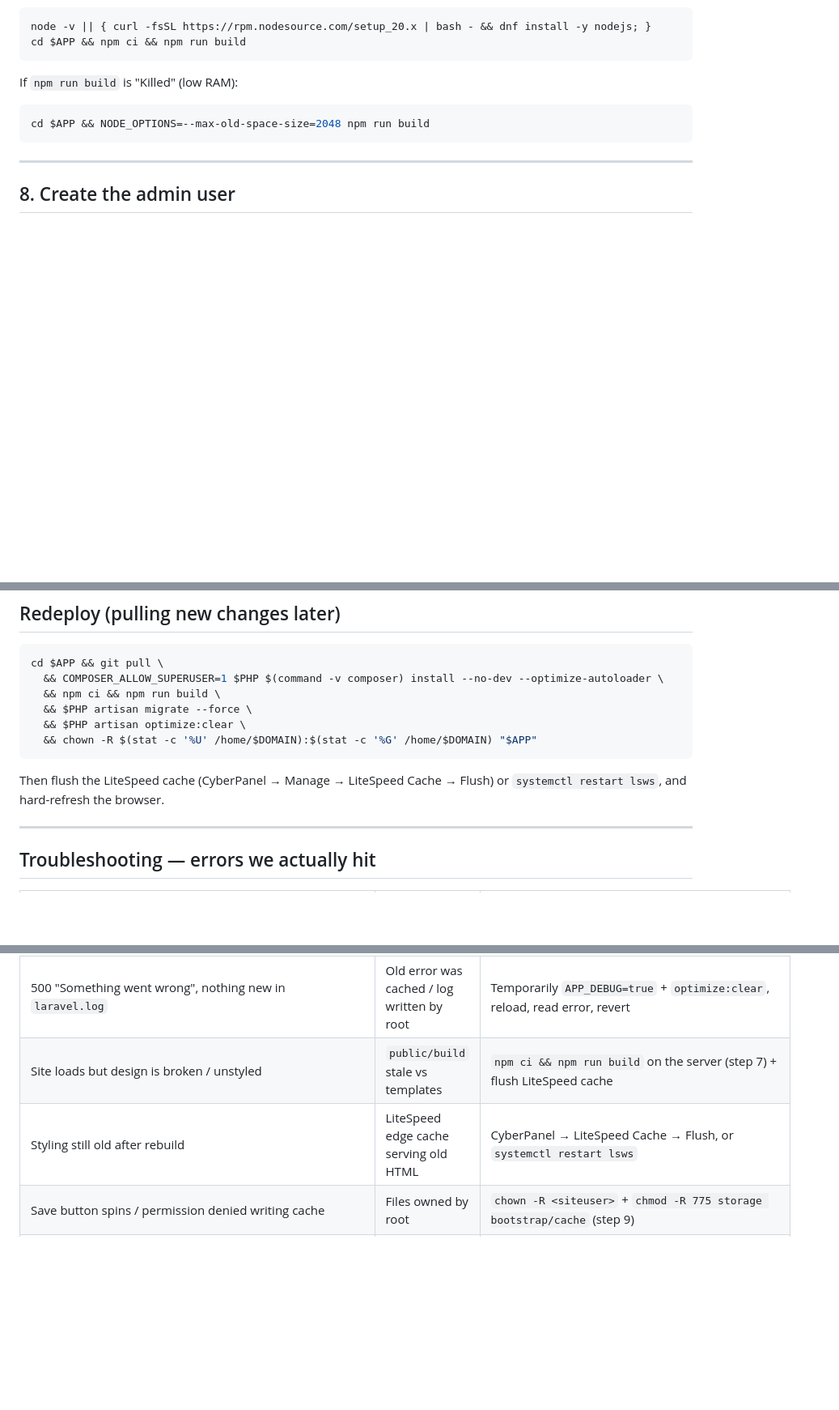
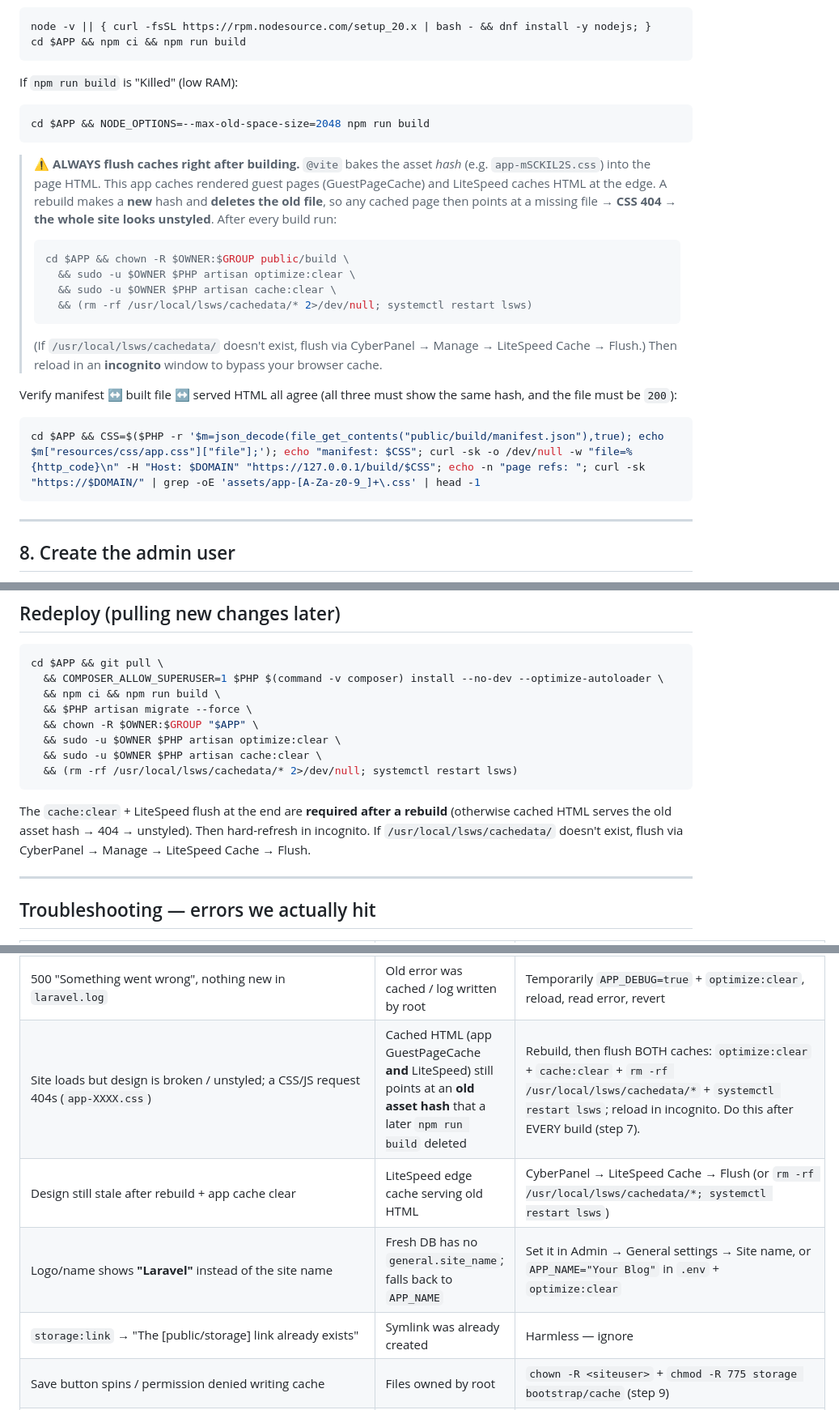
Before and after one commit to minhaz71/blog-kit, a Markdown page: INSTALL.md, 3 parts joined by grey strips. Shown at 81% size. GitHub-like rendering; blank space fills up the shorter version.

Commit message:
INSTALL.md: document post-build cache flush (stale asset-hash 404) + site-name fallback
The unstyled/CSS-404 issue: @vite bakes the asset hash into HTML; GuestPageCache
+ LiteSpeed serve stale HTML pointing at an old hash a rebuild deleted. Always
flush app cache + LiteSpeed after npm run build. Added to step 7, redeploy, and
the troubleshooting table.

````diff
--- a/INSTALL.md
+++ b/INSTALL.md
@@ -142,6 +142,30 @@ If `npm run build` is "Killed" (low RAM):
 cd $APP && NODE_OPTIONS=--max-old-space-size=2048 npm run build
 ```
 
+> ⚠️ **ALWAYS flush caches right after building.** `@vite` bakes the asset
+> *hash* (e.g. `app-mSCKIL2S.css`) into the page HTML. This app caches rendered
+> guest pages (GuestPageCache) and LiteSpeed caches HTML at the edge. A rebuild
+> makes a **new** hash and **deletes the old file**, so any cached page then
+> points at a missing file → **CSS 404 → the whole site looks unstyled**. After
+> every build run:
+>
+> ```bash
+> cd $APP && chown -R $OWNER:$GROUP public/build \
+>   && sudo -u $OWNER $PHP artisan optimize:clear \
+>   && sudo -u $OWNER $PHP artisan cache:clear \
+>   && (rm -rf /usr/local/lsws/cachedata/* 2>/dev/null; systemctl restart lsws)
+> ```
+> (If `/usr/local/lsws/cachedata/` doesn't exist, flush via
+> CyberPanel → Manage → LiteSpeed Cache → Flush.) Then reload in an **incognito**
+> window to bypass your browser cache.
+
+Verify manifest ↔ built file ↔ served HTML all agree (all three must show the
+same hash, and the file must be `200`):
+
+```bash
+cd $APP && CSS=$($PHP -r '$m=json_decode(file_get_contents("public/build/manifest.json"),true); echo $m["resources/css/app.css"]["file"];'); echo "manifest: $CSS"; curl -sk -o /dev/null -w "file=%{http_code}\n" -H "Host: $DOMAIN" "https://127.0.0.1/build/$CSS"; echo -n "page refs: "; curl -sk "https://$DOMAIN/" | grep -oE 'assets/app-[A-Za-z0-9_]+\.css' | head -1
+```
+
 ---
 
 ## 8. Create the admin user
@@ -220,12 +244,16 @@ cd $APP && git pull \
   && COMPOSER_ALLOW_SUPERUSER=1 $PHP $(command -v composer) install --no-dev --optimize-autoloader \
   && npm ci && npm run build \
   && $PHP artisan migrate --force \
-  && $PHP artisan optimize:clear \
-  && chown -R $(stat -c '%U' /home/$DOMAIN):$(stat -c '%G' /home/$DOMAIN) "$APP"
+  && chown -R $OWNER:$GROUP "$APP" \
+  && sudo -u $OWNER $PHP artisan optimize:clear \
+  && sudo -u $OWNER $PHP artisan cache:clear \
+  && (rm -rf /usr/local/lsws/cachedata/* 2>/dev/null; systemctl restart lsws)
 ```
 
-Then flush the LiteSpeed cache (CyberPanel → Manage → LiteSpeed Cache → Flush)
-or `systemctl restart lsws`, and hard-refresh the browser.
+The `cache:clear` + LiteSpeed flush at the end are **required after a rebuild**
+(otherwise cached HTML serves the old asset hash → 404 → unstyled). Then
+hard-refresh in incognito. If `/usr/local/lsws/cachedata/` doesn't exist, flush
+via CyberPanel → Manage → LiteSpeed Cache → Flush.
 
 ---
 
@@ -238,8 +266,10 @@ or `systemctl restart lsws`, and hard-refresh the browser.
 | `-bash: !',...: event not found` | `!` in a double-quoted command triggers bash history | Single-quote the whole `--execute` (step 8) |
 | `file_put_contents(.../storage/framework/sessions/…): No such file or directory` | Empty storage dirs not created by git clone | `mkdir -p storage/framework/{sessions,views,cache/data}` (step 5) |
 | 500 "Something went wrong", nothing new in `laravel.log` | Old error was cached / log written by root | Temporarily `APP_DEBUG=true` + `optimize:clear`, reload, read error, revert |
-| Site loads but design is broken / unstyled | `public/build` stale vs templates | `npm ci && npm run build` on the server (step 7) + flush LiteSpeed cache |
-| Styling still old after rebuild | LiteSpeed edge cache serving old HTML | CyberPanel → LiteSpeed Cache → Flush, or `systemctl restart lsws` |
+| Site loads but design is broken / unstyled; a CSS/JS request 404s (`app-XXXX.css`) | Cached HTML (app GuestPageCache **and** LiteSpeed) still points at an **old asset hash** that a later `npm run build` deleted | Rebuild, then flush BOTH caches: `optimize:clear` + `cache:clear` + `rm -rf /usr/local/lsws/cachedata/*` + `systemctl restart lsws`; reload in incognito. Do this after EVERY build (step 7). |
+| Design still stale after rebuild + app cache clear | LiteSpeed edge cache serving old HTML | CyberPanel → LiteSpeed Cache → Flush (or `rm -rf /usr/local/lsws/cachedata/*; systemctl restart lsws`) |
+| Logo/name shows **"Laravel"** instead of the site name | Fresh DB has no `general.site_name`; falls back to `APP_NAME` | Set it in Admin → General settings → Site name, or `APP_NAME="Your Blog"` in `.env` + `optimize:clear` |
+| `storage:link` → "The [public/storage] link already exists" | Symlink was already created | Harmless — ignore |
 | Save button spins / permission denied writing cache | Files owned by root | `chown -R <siteuser>` + `chmod -R 775 storage bootstrap/cache` (step 9) |
 | 403 / 404 on every page | Document root not pointing at `/public` | Set `docRoot $VH_ROOT/public_html/public` (step 10) |
 | `Cannot load Zend OPcache - it was already loaded` | Duplicate opcache line in the CLI php.ini | Harmless — ignore |
````
